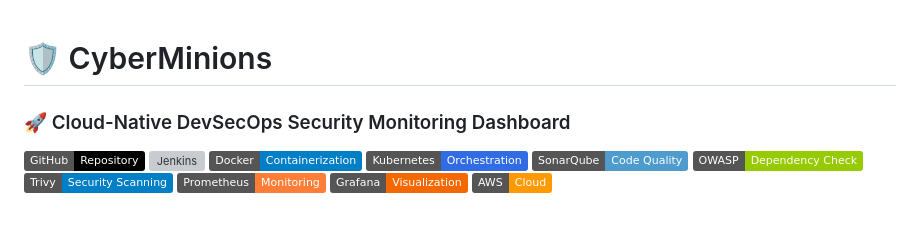
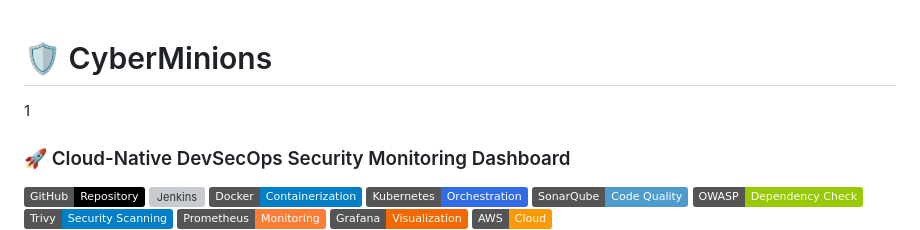
Before and after one commit to zaid404x/CyberMinions, a Markdown page: Readme.md, the part around the change. GitHub-like rendering; badges without logos; grey boxes are pictures that could not be loaded.

```diff
--- a/Readme.md
+++ b/Readme.md
@@ -1,5 +1,5 @@
 # 🛡️ CyberMinions
-
+1
 ### 🚀 Cloud-Native DevSecOps Security Monitoring Dashboard
 
 ![GitHub](https://img.shields.io/badge/GitHub-Repository-black?logo=github)
```
